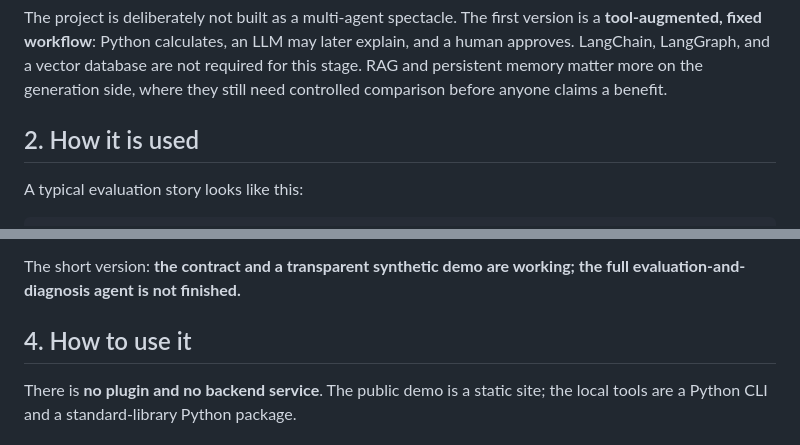
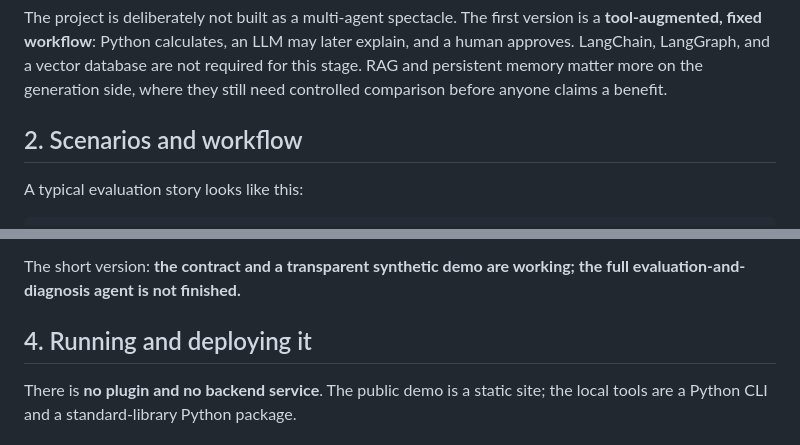
Before and after one commit to simonshi-stu/amazon-instruments-evaluation-agent, a Markdown page: README.md, 2 parts joined by grey strips. Drawn GitHub-style.

Commit message:
docs: clarify README section headings

```diff
--- a/README.md
+++ b/README.md
@@ -33,7 +33,7 @@ This project exists to make evaluation independent from generation:
 
 The project is deliberately not built as a multi-agent spectacle. The first version is a **tool-augmented, fixed workflow**: Python calculates, an LLM may later explain, and a human approves. LangChain, LangGraph, and a vector database are not required for this stage. RAG and persistent memory matter more on the generation side, where they still need controlled comparison before anyone claims a benefit.
 
-## 2. How it is used
+## 2. Scenarios and workflow
 
 A typical evaluation story looks like this:
 
@@ -85,7 +85,7 @@ The online demo tells this story with three small synthetic scenarios:
 
 The short version: **the contract and a transparent synthetic demo are working; the full evaluation-and-diagnosis agent is not finished.**
 
-## 4. How to use it
+## 4. Running and deploying it
 
 There is **no plugin and no backend service**. The public demo is a static site; the local tools are a Python CLI and a standard-library Python package.
 
```
Also changed, not shown: README.zh-CN.md (+2 -2 lines).
